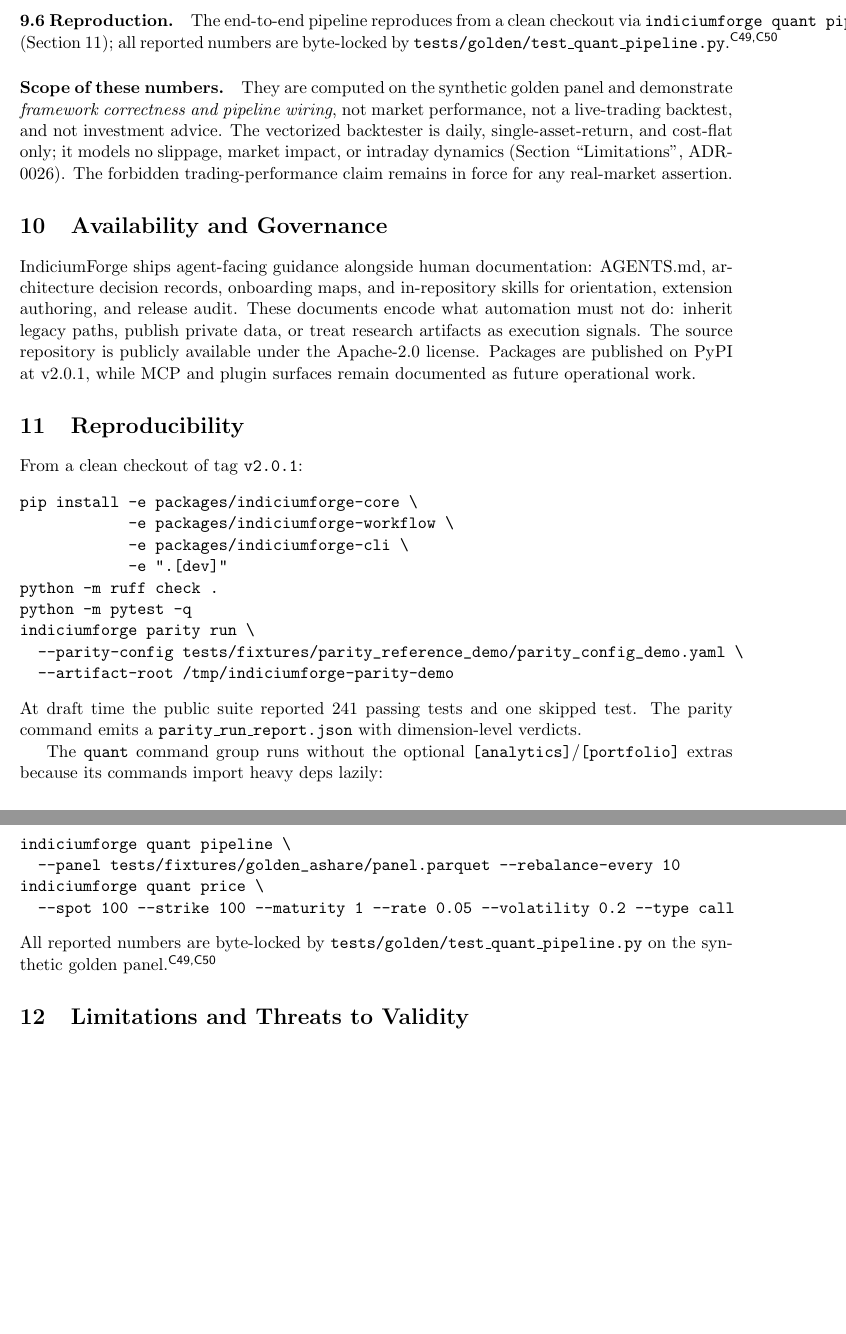
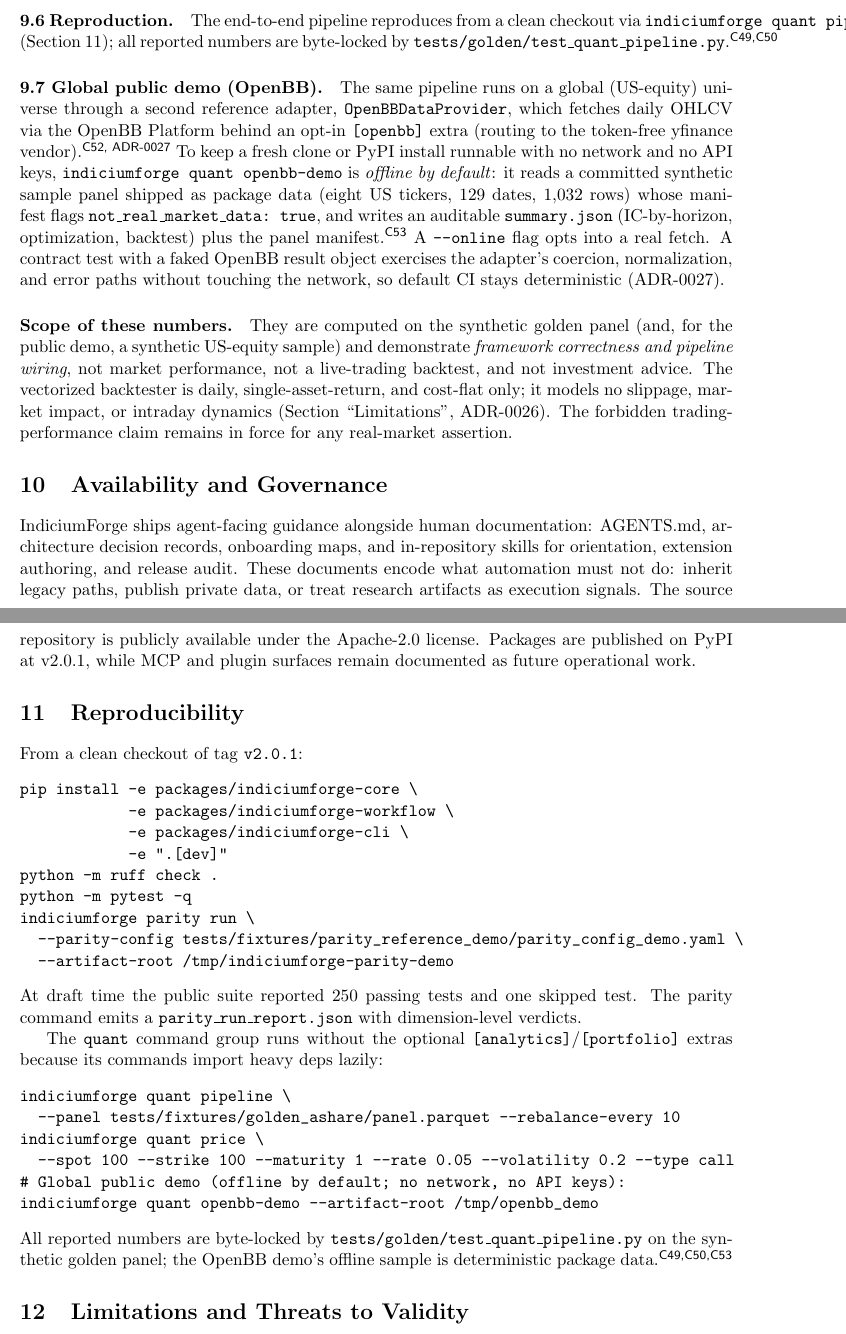
Before and after one commit to Cavaradossi/indiciumforge, a LaTeX paper (paper/main.tex): two parts of pages 6 and 7 of 10, joined at a grey line, cut so that both start at the same text, the shorter picture padded with empty space. Compiled offline with pdfLaTeX.

Commit message:
docs(w5-sync): sync paper + registers for OpenBB public demo
Reflect the OpenBB global (US-equity) adapter and offline public demo across
the paper and evidence registers (no new experimental claims).

- paper/main.tex: abstract + quant contribution mention the global OpenBB
  adapter and offline public demo; architecture note adds the [openbb] extra;
  new §9.7 "Global public demo (OpenBB)" with honesty scope; evidence table
  gains a Public-demo row; ADR count 25->26; test count 241->250;
  reproducibility adds the openbb-demo command. Compiles clean (10 pages, no
  undefined refs).
- CLAIMS_REGISTER: C51 count 241->250; add C52 (OpenBB adapter) and C53
  (offline public demo) + a §9.7 synthetic-data honesty clarification.
- CAPABILITY_REGISTER: add OpenBB US-equity adapter and public-demo rows
  (implemented_v2.1.0, ADR-0027).

```diff
--- a/paper/main.tex
+++ b/paper/main.tex
@@ -365,8 +366,22 @@
 (Section~\ref{sec:repro}); all reported numbers are byte-locked by
 \texttt{tests/golden/test\_quant\_pipeline.py}.\claim{C49,C50}
 
+\paragraph{9.7 Global public demo (OpenBB).}
+The same pipeline runs on a global (US-equity) universe through a second reference adapter,
+\texttt{OpenBBDataProvider}, which fetches daily OHLCV via the OpenBB
+Platform behind an opt-in \texttt{[openbb]} extra (routing to the token-free yfinance
+vendor).\claim{C52, ADR-0027} To keep a fresh clone or PyPI install runnable with no network
+and no API keys, \texttt{indiciumforge quant openbb-demo} is \emph{offline by default}: it
+reads a committed synthetic sample panel shipped as package data (eight US tickers, 129
+dates, 1{,}032 rows) whose manifest flags \texttt{not\_real\_market\_data:\ true}, and writes
+an auditable \texttt{summary.json} (IC-by-horizon, optimization, backtest) plus the panel
+manifest.\claim{C53} A \texttt{-{}-online} flag opts into a real fetch. A contract test with a
+faked OpenBB result object exercises the adapter's coercion, normalization, and error paths
+without touching the network, so default CI stays deterministic (ADR-0027).
+
 \paragraph*{Scope of these numbers.}
-They are computed on the synthetic golden panel and demonstrate \emph{framework correctness
+They are computed on the synthetic golden panel (and, for the public demo, a synthetic
+US-equity sample) and demonstrate \emph{framework correctness
 and pipeline wiring}, not market performance, not a live-trading backtest, and not
 investment advice. The vectorized backtester is daily, single-asset-return, and cost-flat
 only; it models no slippage, market impact, or intraday dynamics (Section~``Limitations'',
@@ -397,7 +412,7 @@
   --parity-config tests/fixtures/parity_reference_demo/parity_config_demo.yaml \
   --artifact-root /tmp/indiciumforge-parity-demo
 \end{verbatim}
-At draft time the public suite reported 241 passing tests and one skipped test. The parity
+At draft time the public suite reported 250 passing tests and one skipped test. The parity
 command emits a \texttt{parity\_run\_report.json} with dimension-level verdicts.
 
 The \texttt{quant} command group runs without the optional \texttt{[analytics]}/\texttt{[portfolio]}
@@ -407,9 +422,11 @@
   --panel tests/fixtures/golden_ashare/panel.parquet --rebalance-every 10
 indiciumforge quant price \
   --spot 100 --strike 100 --maturity 1 --rate 0.05 --volatility 0.2 --type call
+# Global public demo (offline by default; no network, no API keys):
+indiciumforge quant openbb-demo --artifact-root /tmp/openbb_demo
 \end{verbatim}
 All reported numbers are byte-locked by \texttt{tests/golden/test\_quant\_pipeline.py} on the
-synthetic golden panel.\claim{C49,C50}
+synthetic golden panel; the OpenBB demo's offline sample is deterministic package data.\claim{C49,C50,C53}
 
 \section{Limitations and Threats to Validity}
 
```
Also changed, not shown: CAPABILITY_REGISTER.md (+2 -0 lines), docs/paper/CLAIMS_REGISTER.md (+5 -1 lines), paper/main.tex (11 more changed lines).
